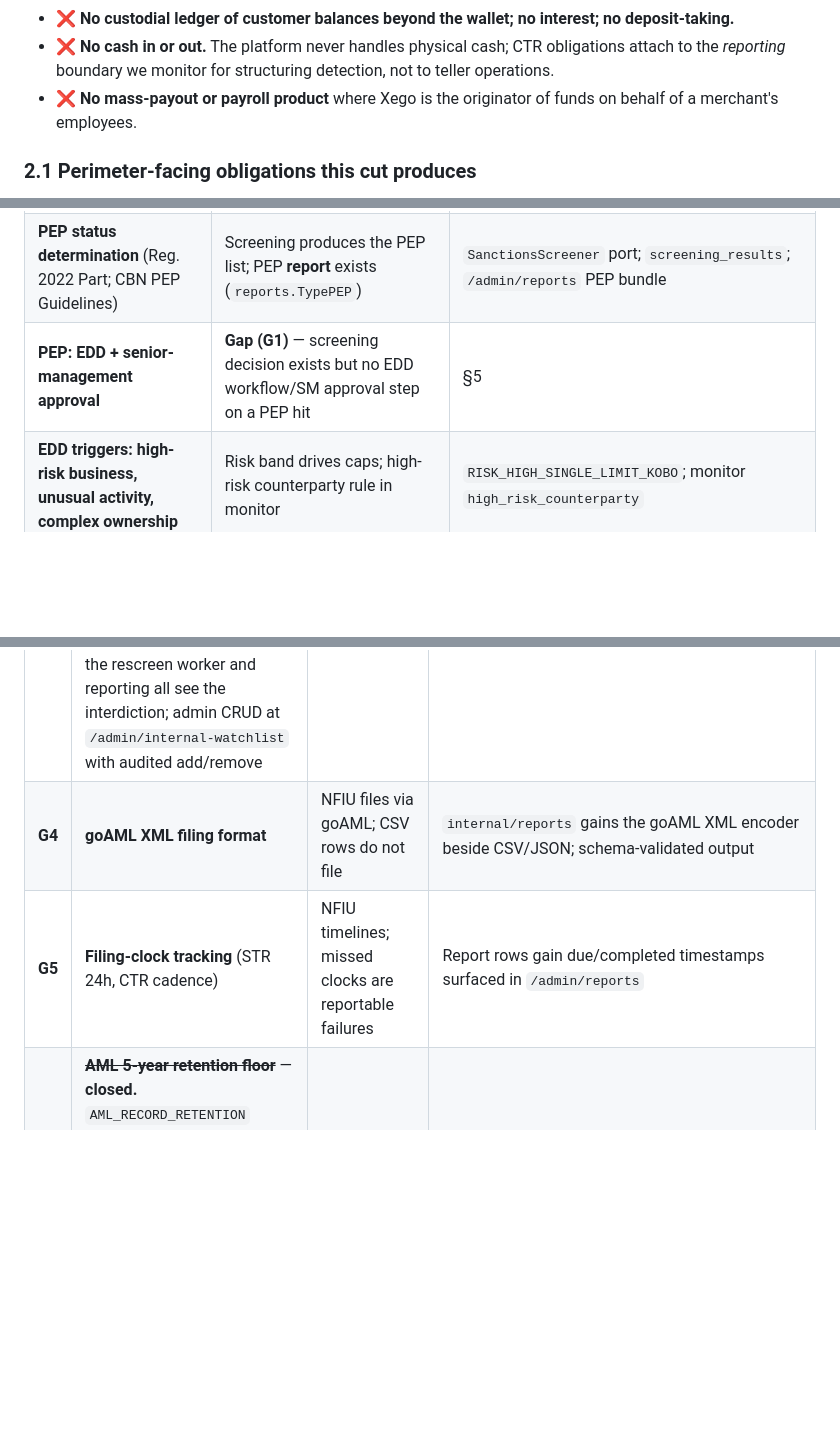
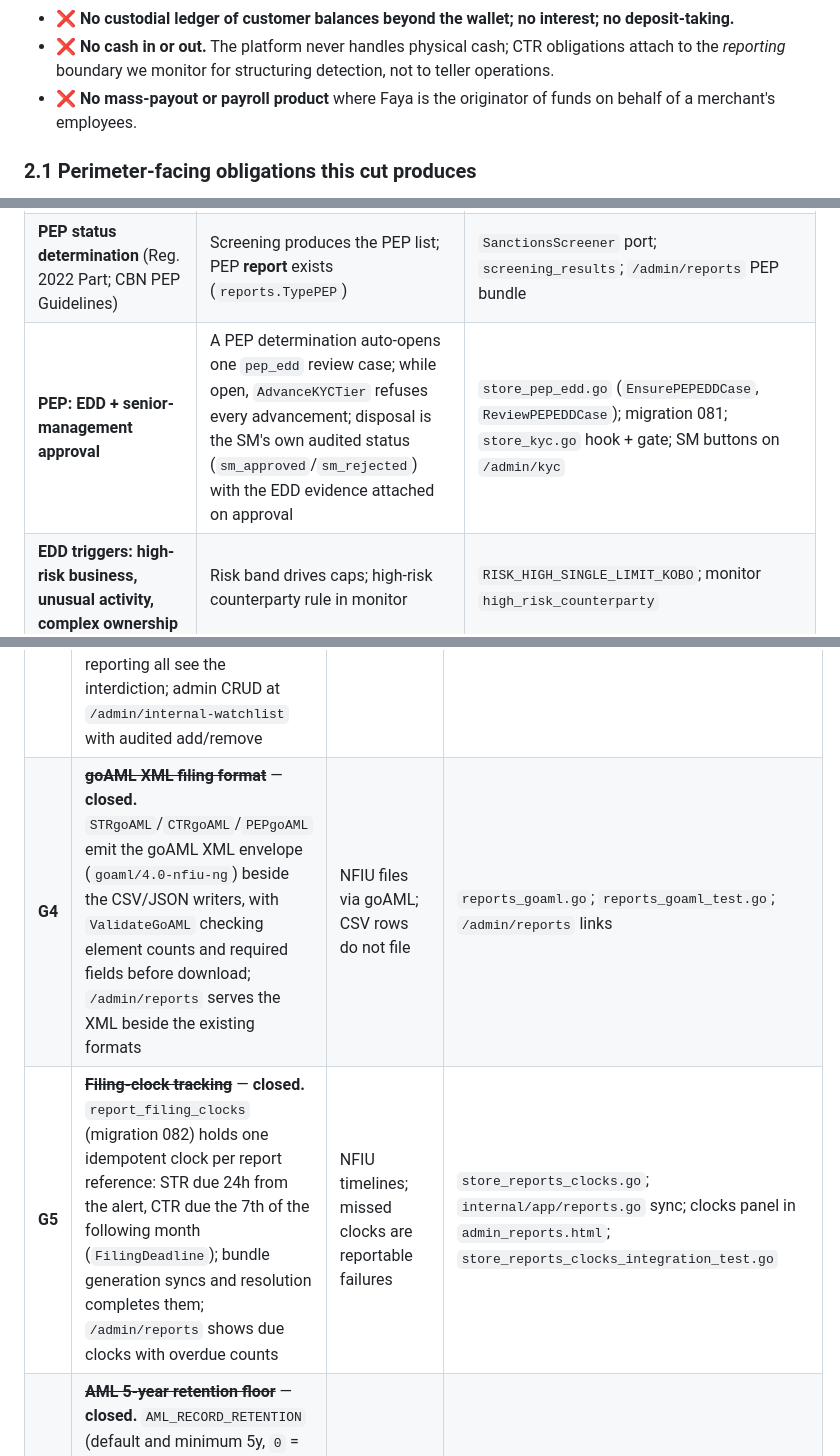
Before and after one commit to ekearua/easymoney, a Markdown page: CBN_AML_COMPLIANCE_SPEC.md, 3 parts joined by grey strips. GitHub-like rendering; blank space fills up the shorter version.

```diff
--- a/CBN_AML_COMPLIANCE_SPEC.md
+++ b/CBN_AML_COMPLIANCE_SPEC.md
@@ -70,7 +70,7 @@ before mapping controls. As built:
 - ❌ **No cash in or out.** The platform never handles physical cash; CTR
   obligations attach to the *reporting* boundary we monitor for structuring
   detection, not to teller operations.
-- ❌ **No mass-payout or payroll product** where Xego is the originator of
+- ❌ **No mass-payout or payroll product** where Faya is the originator of
   funds on behalf of a merchant's employees.
 
 ### 2.1 Perimeter-facing obligations this cut produces
@@ -111,7 +111,7 @@ whole repo.
 | **Tier 3 (EDD): address proof + source of wealth/occupation** | `address_proof` + `edd_completed` keys gate L3 | `AdvanceKYCTier` |
 | **Corporate KYB: CAC, TIN, UBO, SCUML evidence** (CDD Reg 2023 Part on legal persons) | B0→B1 gated on **reviewer-verified documents** — chat aggregation (`kyb_request_details`) or browser upload with per-document review | `DeriveKYBEvidence`/`VerifiedKYBEvidence`; migration 078; `AdvanceKYBTier` refuses unverified B1 |
 | **PEP status determination** (Reg. 2022 Part; CBN PEP Guidelines) | Screening produces the PEP list; PEP **report** exists (`reports.TypePEP`) | `SanctionsScreener` port; `screening_results`; `/admin/reports` PEP bundle |
-| **PEP: EDD + senior-management approval** | **Gap (G1)** — screening decision exists but no EDD workflow/SM approval step on a PEP hit | §5 |
+| **PEP: EDD + senior-management approval** | A PEP determination auto-opens one `pep_edd` review case; while open, `AdvanceKYCTier` refuses every advancement; disposal is the SM's own audited status (`sm_approved`/`sm_rejected`) with the EDD evidence attached on approval | `store_pep_edd.go` (`EnsurePEPEDDCase`, `ReviewPEPEDDCase`); migration 081; `store_kyc.go` hook + gate; SM buttons on `/admin/kyc` |
 | **EDD triggers: high-risk business, unusual activity, complex ownership** | Risk band drives caps; high-risk counterparty rule in monitor | `RISK_HIGH_SINGLE_LIMIT_KOBO`; monitor `high_risk_counterparty` |
 | **Ongoing CDD / periodic review** | 90-day rescreen worker (`KYC_RESCREEN_PERIOD`) | Worker in `app.New` wiring |
 
@@ -212,5 +211,5 @@ action list.
 | **G2** | **Payment-time counterparty screening + hold/interdiction** | Baseline Std automated interdiction; NIP is irreversible | Pre-flight screen in the `ReserveAllowance` window; confirmed → block, ambiguous → hold (allowance reserved, dispatch deferred); cache-on-beneficiary for cost |
 | **G3** | ~~**Internal watchlist**~~ — **closed.** `internal_watchlist` table (migration 080) with normalised-identity uniqueness; enforcement in `RecordScreeningResult` rewrites any screening of a listed identity to `blocked` with provider `internal_watchlist` and the listing id stamped on the result, so onboarding gates, the rescreen worker and reporting all see the interdiction; admin CRUD at `/admin/internal-watchlist` with audited add/remove | Baseline Std names it; vendor record §8.2 scoped the build | `store_internal_watchlist.go`; `store_kyc.go` enforcement; `admin_internal_watchlist.go` + template; `store_internal_watchlist_integration_test.go` |
-| **G4** | **goAML XML filing format** | NFIU files via goAML; CSV rows do not file | `internal/reports` gains the goAML XML encoder beside CSV/JSON; schema-validated output |
-| **G5** | **Filing-clock tracking** (STR 24h, CTR cadence) | NFIU timelines; missed clocks are reportable failures | Report rows gain due/completed timestamps surfaced in `/admin/reports` |
+| **G4** | ~~**goAML XML filing format**~~ — **closed.** `STRgoAML`/`CTRgoAML`/`PEPgoAML` emit the goAML XML envelope (`goaml/4.0-nfiu-ng`) beside the CSV/JSON writers, with `ValidateGoAML` checking element counts and required fields before download; `/admin/reports` serves the XML beside the existing formats | NFIU files via goAML; CSV rows do not file | `reports_goaml.go`; `reports_goaml_test.go`; `/admin/reports` links |
+| **G5** | ~~**Filing-clock tracking**~~ — **closed.** `report_filing_clocks` (migration 082) holds one idempotent clock per report reference: STR due 24h from the alert, CTR due the 7th of the following month (`FilingDeadline`); bundle generation syncs and resolution completes them; `/admin/reports` shows due clocks with overdue counts | NFIU timelines; missed clocks are reportable failures | `store_reports_clocks.go`; `internal/app/reports.go` sync; clocks panel in `admin_reports.html`; `store_reports_clocks_integration_test.go` |
 | **G6** | ~~**AML 5-year retention floor**~~ — **closed.** `AML_RECORD_RETENTION` (default and minimum 5y, `0` = dev escape) clamps every AML-scope purge class — payments, invoices, thrift, audit, and merchant registrations (previously hard-deleted unarchived after the 90-day operational period); account records of never-transacted users are clamped to the same floor; the archive writer is re-run-safe (`appendArchiveGuarded`); config rejects sub-5y values and a `RETENTION_PERIOD` above the floor | MLPPA/Reg. 2022 | `store_retention.go` (`amlCutoff`, `archiveAndPurgeMerchantRegistrations`); `config.go` validation; `store_amlretention_integration_test.go` |
```
Also changed, not shown: other parts of CBN_AML_COMPLIANCE_SPEC.md (+22 -23 lines), TRUST_FABRIC_PLAN.md (+17 -14 lines).
